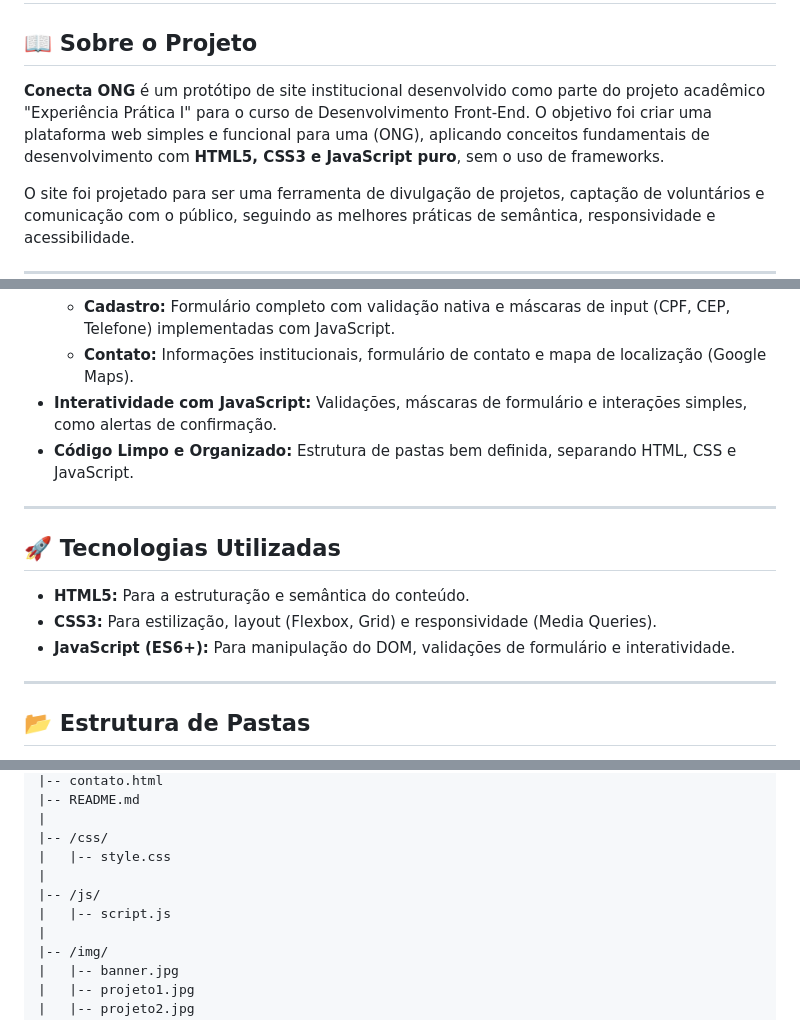
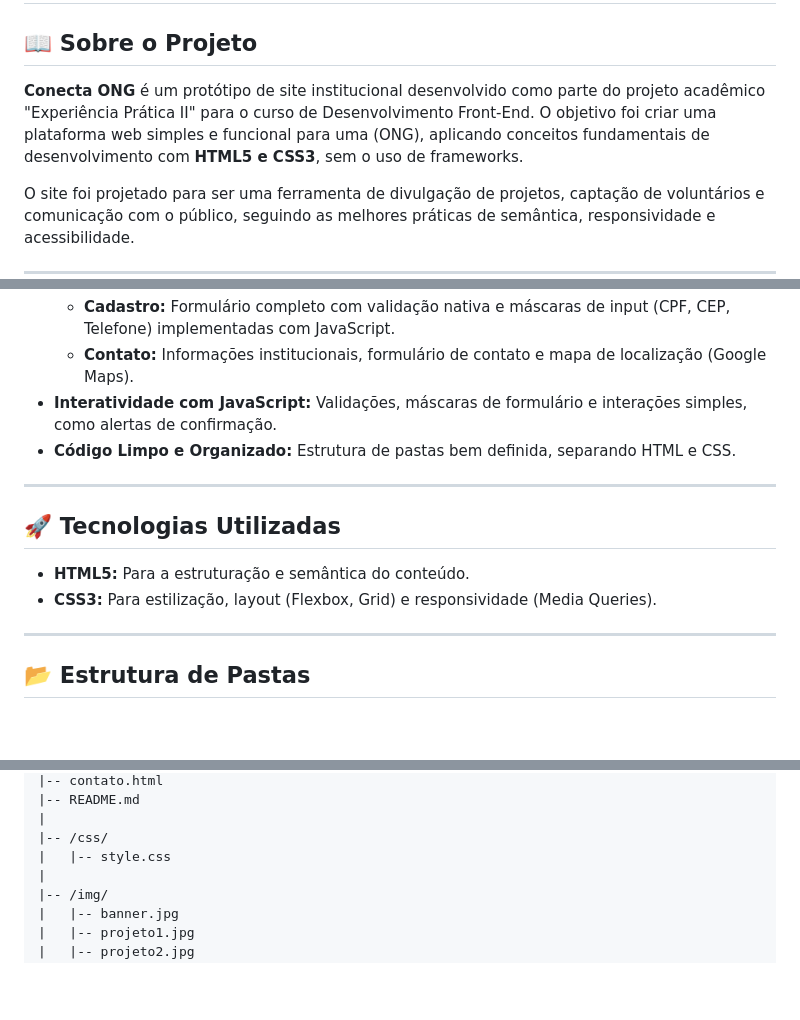
Before and after one commit to Viniriter/conectaong, a Markdown page: docs/README.md, 3 parts joined by grey strips. GitHub-like rendering; blank space fills up the shorter version.

Commit message:
Revise project details and technology stack in README
Updated project description and technologies used in the README.

```diff
--- a/docs/README.md
+++ b/docs/README.md
@@ -2,7 +2,7 @@
 
 ## 📖 Sobre o Projeto
 
-**Conecta ONG** é um protótipo de site institucional desenvolvido como parte do projeto acadêmico "Experiência Prática I" para o curso de Desenvolvimento Front-End. O objetivo foi criar uma plataforma web simples e funcional para uma (ONG), aplicando conceitos fundamentais de desenvolvimento com **HTML5, CSS3 e JavaScript puro**, sem o uso de frameworks.
+**Conecta ONG** é um protótipo de site institucional desenvolvido como parte do projeto acadêmico "Experiência Prática II" para o curso de Desenvolvimento Front-End. O objetivo foi criar uma plataforma web simples e funcional para uma (ONG), aplicando conceitos fundamentais de desenvolvimento com **HTML5 e CSS3**, sem o uso de frameworks.
 
 O site foi projetado para ser uma ferramenta de divulgação de projetos, captação de voluntários e comunicação com o público, seguindo as melhores práticas de semântica, responsividade e acessibilidade.
 
@@ -19,7 +19,7 @@ O site foi projetado para ser uma ferramenta de divulgação de projetos, capta
     -   **Cadastro:** Formulário completo com validação nativa e máscaras de input (CPF, CEP, Telefone) implementadas com JavaScript.
     -   **Contato:** Informações institucionais, formulário de contato e mapa de localização (Google Maps).
 -   **Interatividade com JavaScript:** Validações, máscaras de formulário e interações simples, como alertas de confirmação.
--   **Código Limpo e Organizado:** Estrutura de pastas bem definida, separando HTML, CSS e JavaScript.
+-   **Código Limpo e Organizado:** Estrutura de pastas bem definida, separando HTML e CSS.
 
 ---
 
@@ -27,7 +27,6 @@ O site foi projetado para ser uma ferramenta de divulgação de projetos, capta
 
 -   **HTML5:** Para a estruturação e semântica do conteúdo.
 -   **CSS3:** Para estilização, layout (Flexbox, Grid) e responsividade (Media Queries).
--   **JavaScript (ES6+):** Para manipulação do DOM, validações de formulário e interatividade.
 
 ---
 
@@ -46,9 +45,6 @@ O projeto está organizado da seguinte forma:
 |
 |-- /css/
 |   |-- style.css
-|
-|-- /js/
-|   |-- script.js
 |
 |-- /img/
 |   |-- banner.jpg
```
Also changed, not shown: other parts of docs/README.md (+1 -1 lines).
